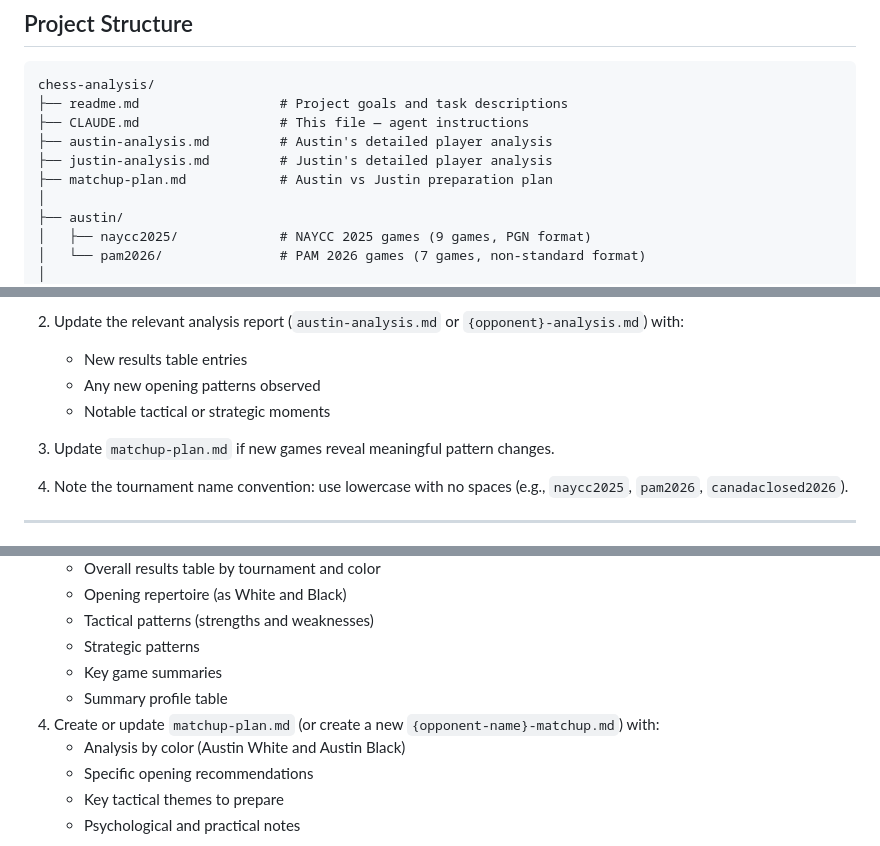
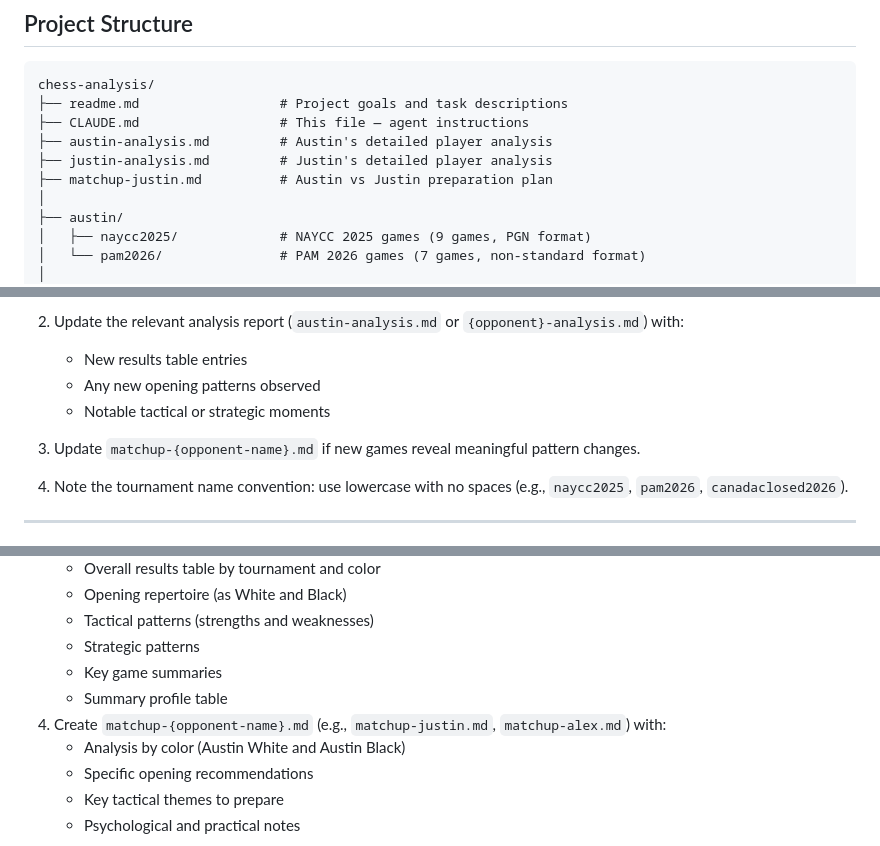
Before and after one commit to linuxbirdlin/chess-analysis, a Markdown page: CLAUDE.md, 3 parts joined by grey strips. Rendered like a GitHub page.

Commit message:
Rename matchup-plan.md to matchup-justin.md for opponent clarity
Use matchup-{opponent-name}.md naming convention so files are
distinguishable when more opponents are added. Update CLAUDE.md
to reflect the new convention.

Co-Authored-By: Claude Sonnet 4 <noreply@anthropic.com>

```diff
--- a/CLAUDE.md
+++ b/CLAUDE.md
@@ -23,7 +23,7 @@ chess-analysis/
 ├── CLAUDE.md                  # This file — agent instructions
 ├── austin-analysis.md         # Austin's detailed player analysis
 ├── justin-analysis.md         # Justin's detailed player analysis
-├── matchup-plan.md            # Austin vs Justin preparation plan
+├── matchup-justin.md          # Austin vs Justin preparation plan
 │
 ├── austin/
 │   ├── naycc2025/             # NAYCC 2025 games (9 games, PGN format)
@@ -76,7 +76,7 @@ When new games are added for Austin or an opponent:
    - Any new opening patterns observed
    - Notable tactical or strategic moments
 
-3. Update `matchup-plan.md` if new games reveal meaningful pattern changes.
+3. Update `matchup-{opponent-name}.md` if new games reveal meaningful pattern changes.
 
 4. Note the tournament name convention: use lowercase with no spaces (e.g., `naycc2025`, `pam2026`, `canadaclosed2026`).
 
@@ -95,7 +95,7 @@ When a new opponent folder is added:
    - Strategic patterns
    - Key game summaries
    - Summary profile table
-4. Create or update `matchup-plan.md` (or create a new `{opponent-name}-matchup.md`) with:
+4. Create `matchup-{opponent-name}.md` (e.g., `matchup-justin.md`, `matchup-alex.md`) with:
    - Analysis by color (Austin White and Austin Black)
    - Specific opening recommendations
    - Key tactical themes to prepare
```
Also changed, not shown: matchup-justin.md (renamed from matchup-plan.md).
